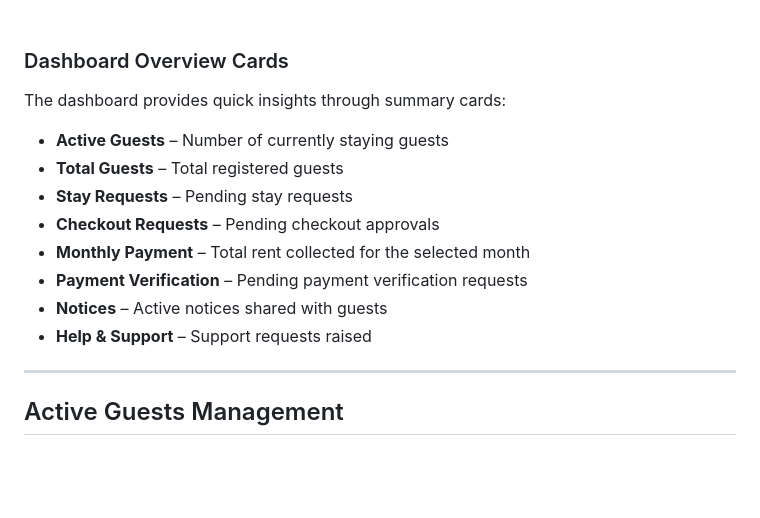
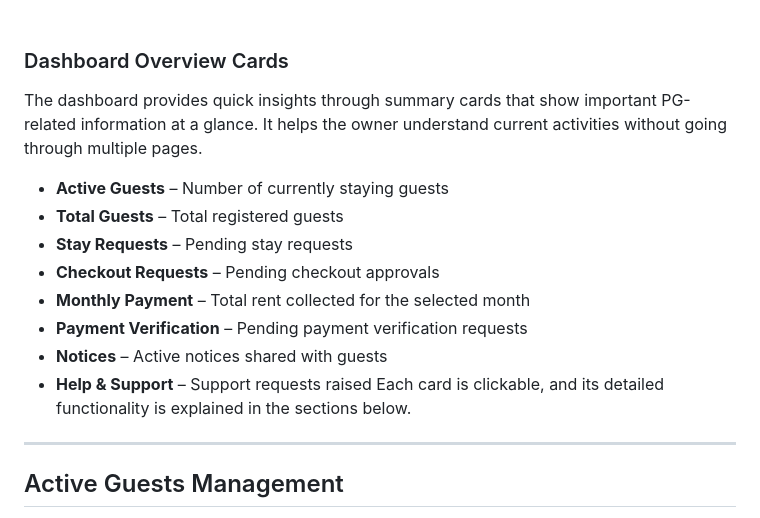
Before and after one commit to ashish1900/pgmanager, a Markdown page: README.md, the part around the change. Drawn GitHub-style; blank space fills up the shorter version.

```diff
--- a/README.md
+++ b/README.md
@@ -120,7 +120,7 @@ business performance** of the PG without manual calculations.
 <br>
 
 ###  Dashboard Overview Cards
-The dashboard provides quick insights through summary cards:
+The dashboard provides quick insights through summary cards that show important PG-related information at a glance. It helps the owner understand current activities without going through multiple pages.
 
 - **Active Guests** – Number of currently staying guests
 - **Total Guests** – Total registered guests
@@ -130,6 +130,7 @@ The dashboard provides quick insights through summary cards:
 - **Payment Verification** – Pending payment verification requests
 - **Notices** – Active notices shared with guests
 - **Help & Support** – Support requests raised
+Each card is clickable, and its detailed functionality is explained in the sections below.
 
 ---
 
```
